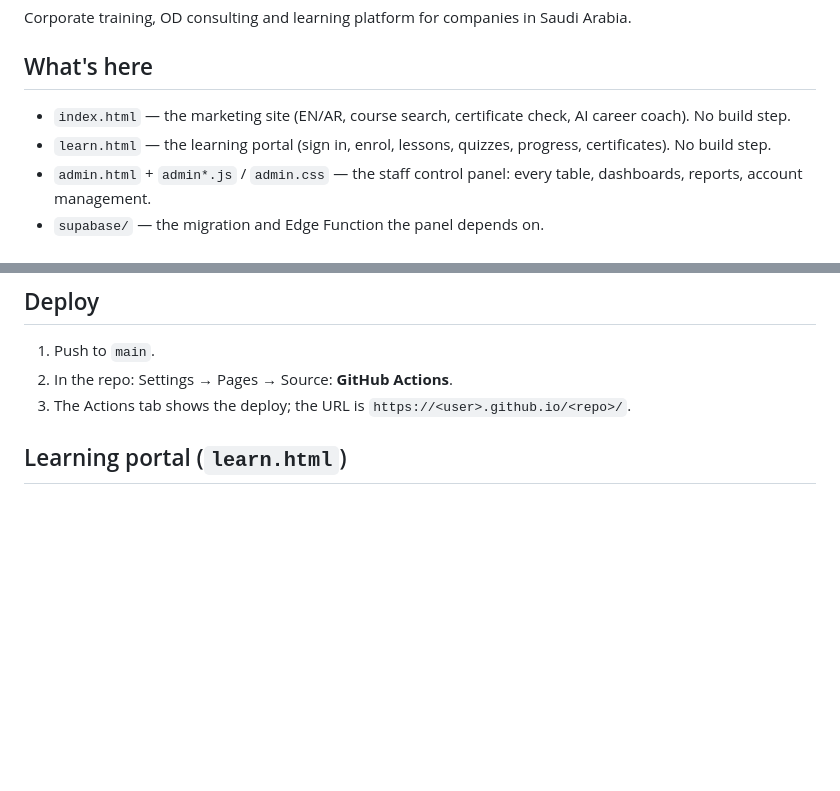
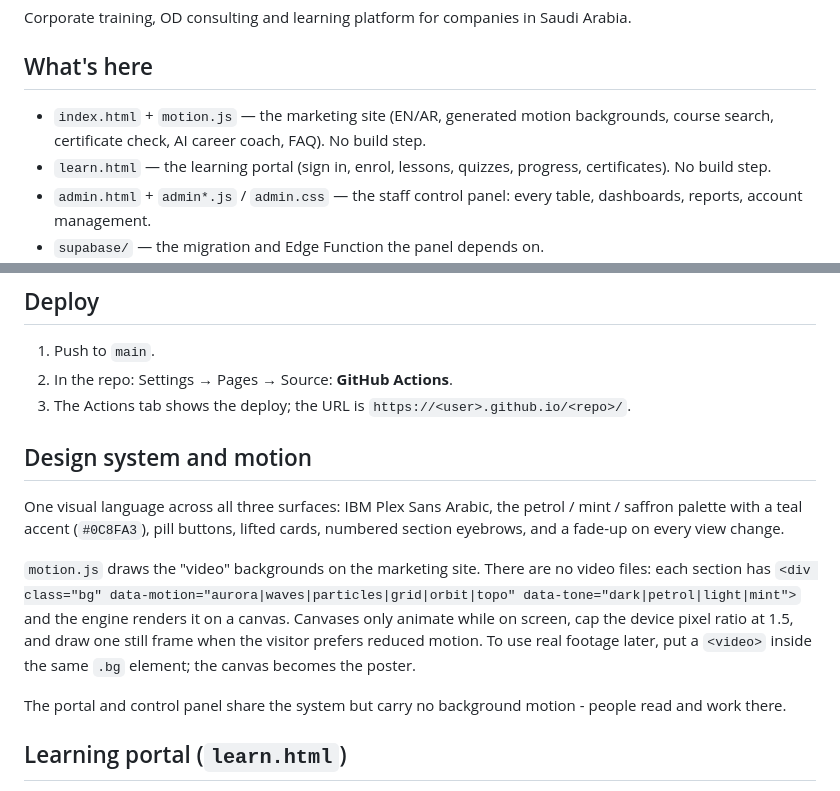
Before and after one commit to aboelkher2025/basera-site, a Markdown page: README.md, 2 parts joined by grey strips. Rendered like a GitHub page; blank space fills up the shorter version.

Commit message:
Document the design system and motion engine
Co-Authored-By: Claude Fable 5.1 <noreply@anthropic.com>

```diff
--- a/README.md
+++ b/README.md
@@ -3,7 +3,7 @@
 Corporate training, OD consulting and learning platform for companies in Saudi Arabia.
 
 ## What's here
-- `index.html` — the marketing site (EN/AR, course search, certificate check, AI career coach). No build step.
+- `index.html` + `motion.js` — the marketing site (EN/AR, generated motion backgrounds, course search, certificate check, AI career coach, FAQ). No build step.
 - `learn.html` — the learning portal (sign in, enrol, lessons, quizzes, progress, certificates). No build step.
 - `admin.html` + `admin*.js` / `admin.css` — the staff control panel: every table, dashboards, reports, account management.
 - `supabase/` — the migration and Edge Function the panel depends on.
@@ -19,6 +19,21 @@ python3 -m http.server 8080
 1. Push to `main`.
 2. In the repo: Settings → Pages → Source: **GitHub Actions**.
 3. The Actions tab shows the deploy; the URL is `https://<user>.github.io/<repo>/`.
+
+## Design system and motion
+One visual language across all three surfaces: IBM Plex Sans Arabic, the petrol / mint /
+saffron palette with a teal accent (`#0C8FA3`), pill buttons, lifted cards, numbered
+section eyebrows, and a fade-up on every view change.
+
+`motion.js` draws the "video" backgrounds on the marketing site. There are no video files:
+each section has `<div class="bg" data-motion="aurora|waves|particles|grid|orbit|topo"
+data-tone="dark|petrol|light|mint">` and the engine renders it on a canvas. Canvases only
+animate while on screen, cap the device pixel ratio at 1.5, and draw one still frame when
+the visitor prefers reduced motion. To use real footage later, put a `<video>` inside the
+same `.bg` element; the canvas becomes the poster.
+
+The portal and control panel share the system but carry no background motion - people
+read and work there.
 
 ## Learning portal (`learn.html`)
 Single file, same tokens and EN/AR handling as the marketing site. Talks to Supabase over
```
